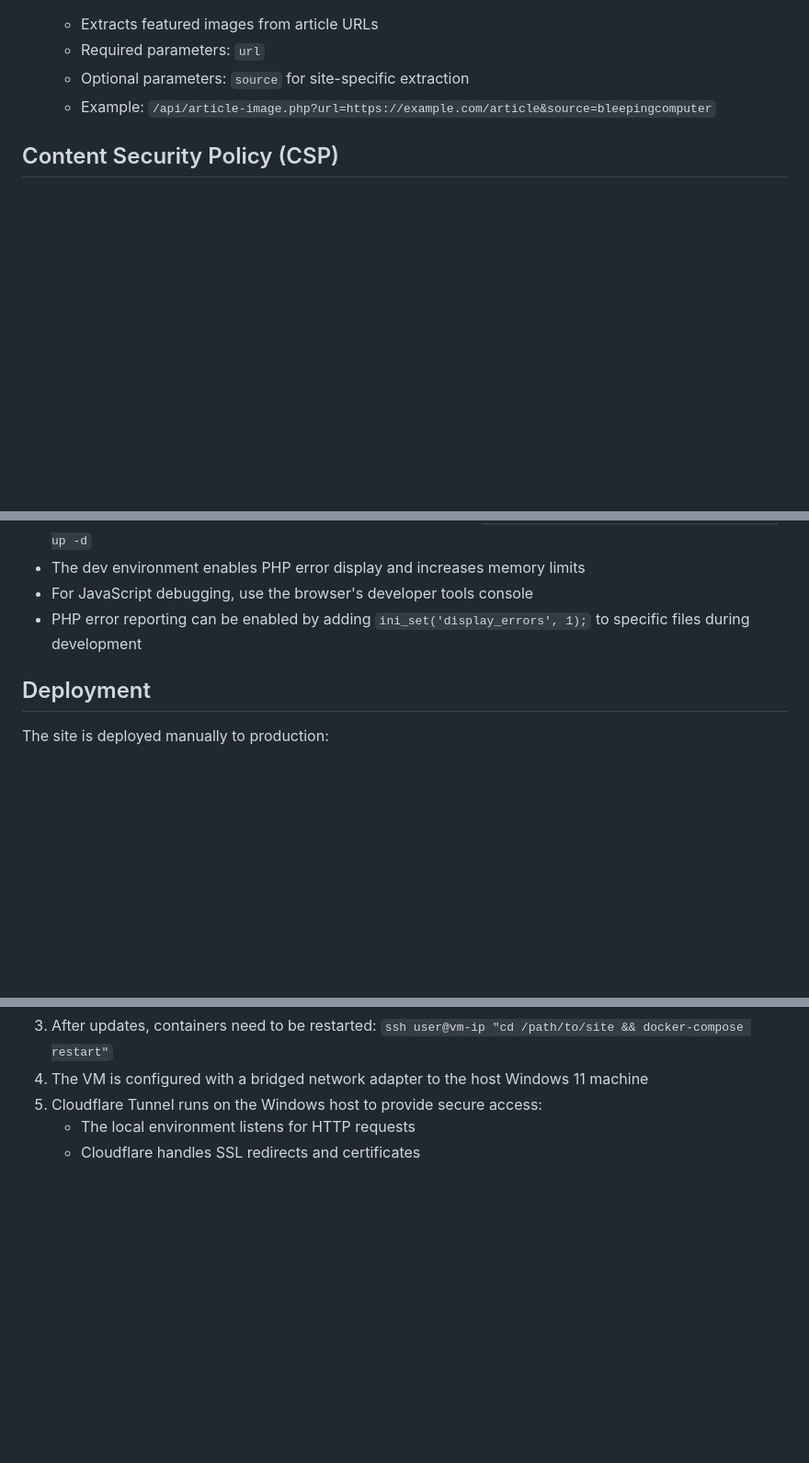
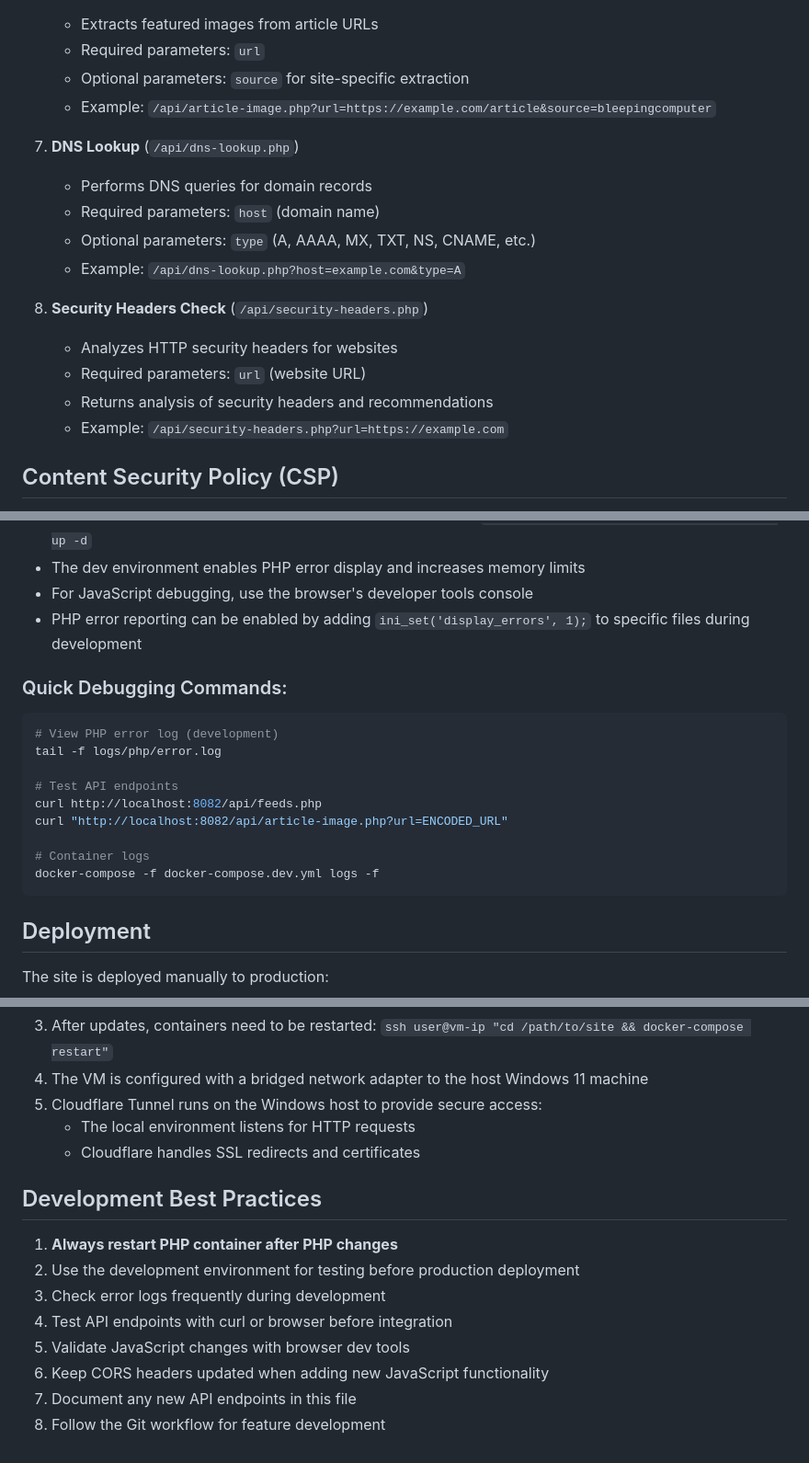
Before and after one commit to shikyo13/zeronexus-website, a Markdown page: CLAUDE.md, 3 parts joined by grey strips. Shown at 92% size. Rendered like a GitHub page; blank space fills up the shorter version.

````diff
--- a/CLAUDE.md
+++ b/CLAUDE.md
@@ -203,6 +219,18 @@ The website provides several API endpoints:
    - Required parameters: `url`
    - Optional parameters: `source` for site-specific extraction
    - Example: `/api/article-image.php?url=https://example.com/article&source=bleepingcomputer`
+
+7. **DNS Lookup** (`/api/dns-lookup.php`)
+   - Performs DNS queries for domain records
+   - Required parameters: `host` (domain name)
+   - Optional parameters: `type` (A, AAAA, MX, TXT, NS, CNAME, etc.)
+   - Example: `/api/dns-lookup.php?host=example.com&type=A`
+
+8. **Security Headers Check** (`/api/security-headers.php`)
+   - Analyzes HTTP security headers for websites
+   - Required parameters: `url` (website URL)
+   - Returns analysis of security headers and recommendations
+   - Example: `/api/security-headers.php?url=https://example.com`
 
 ## Content Security Policy (CSP)
 
@@ -290,6 +318,19 @@ To debug issues:
 - For JavaScript debugging, use the browser's developer tools console
 - PHP error reporting can be enabled by adding `ini_set('display_errors', 1);` to specific files during development
 
+### Quick Debugging Commands:
+```bash
+# View PHP error log (development)
+tail -f logs/php/error.log
+
+# Test API endpoints
+curl http://localhost:8082/api/feeds.php
+curl "http://localhost:8082/api/article-image.php?url=ENCODED_URL"
+
+# Container logs
+docker-compose -f docker-compose.dev.yml logs -f
+```
+
 ## Deployment
 
 The site is deployed manually to production:
@@ -301,3 +342,14 @@ The site is deployed manually to production:
 5. Cloudflare Tunnel runs on the Windows host to provide secure access:
    - The local environment listens for HTTP requests
    - Cloudflare handles SSL redirects and certificates
+
+## Development Best Practices
+
+1. **Always restart PHP container after PHP changes**
+2. Use the development environment for testing before production deployment
+3. Check error logs frequently during development
+4. Test API endpoints with curl or browser before integration
+5. Validate JavaScript changes with browser dev tools
+6. Keep CORS headers updated when adding new JavaScript functionality
+7. Document any new API endpoints in this file
+8. Follow the Git workflow for feature development
````
Also changed, not shown: other parts of CLAUDE.md (+23 -7 lines).
